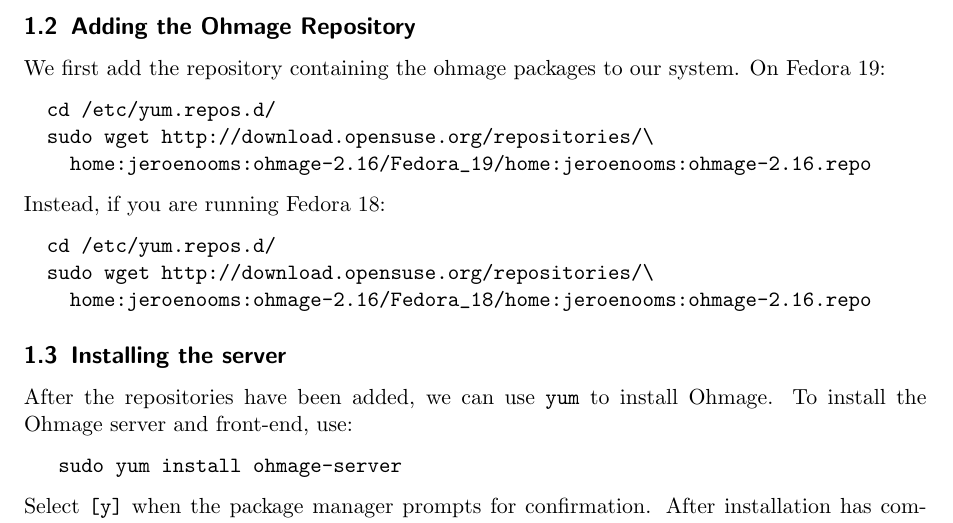
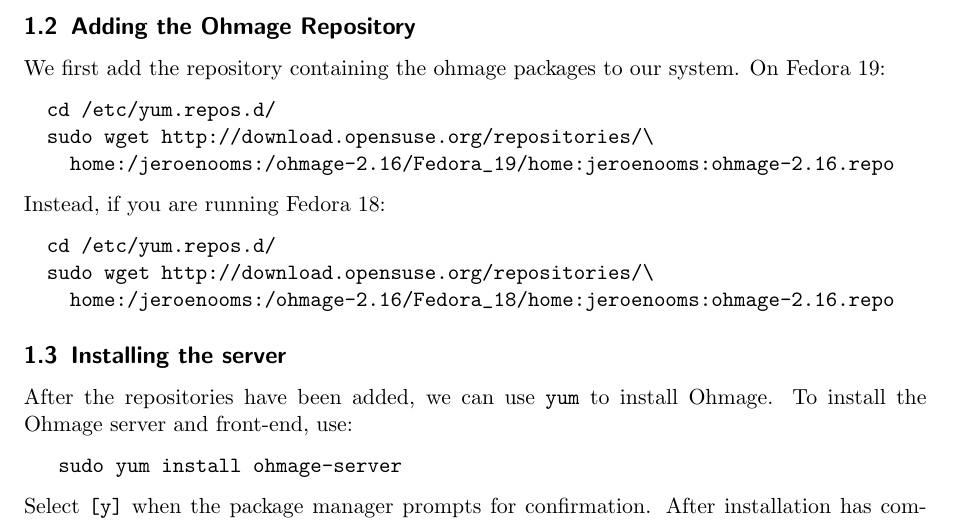
Before and after one commit to ohmage/ohmage-fedora-manual, a LaTeX document (document.tex): part of page 2 of 10, cut so that both start at the same text. Compiled offline with pdfLaTeX.

Commit message:
new directory structures

```diff
--- a/document.tex
+++ b/document.tex
@@ -97,7 +97,7 @@
 \begin{verbatim}
   cd /etc/yum.repos.d/
   sudo wget http://download.opensuse.org/repositories/\
-    home:jeroenooms:ohmage-2.16/Fedora_19/home:jeroenooms:ohmage-2.16.repo
+    home:/jeroenooms:/ohmage-2.16/Fedora_19/home:jeroenooms:ohmage-2.16.repo
 \end{verbatim}
 
 \noindent Instead, if you are running Fedora 18:
@@ -105,7 +105,7 @@
 \begin{verbatim}
   cd /etc/yum.repos.d/
   sudo wget http://download.opensuse.org/repositories/\
-    home:jeroenooms:ohmage-2.16/Fedora_18/home:jeroenooms:ohmage-2.16.repo
+    home:/jeroenooms:/ohmage-2.16/Fedora_18/home:jeroenooms:ohmage-2.16.repo
 \end{verbatim}
 
 \subsection{Installing the server}
```
Also changed, not shown: document.pdf.
